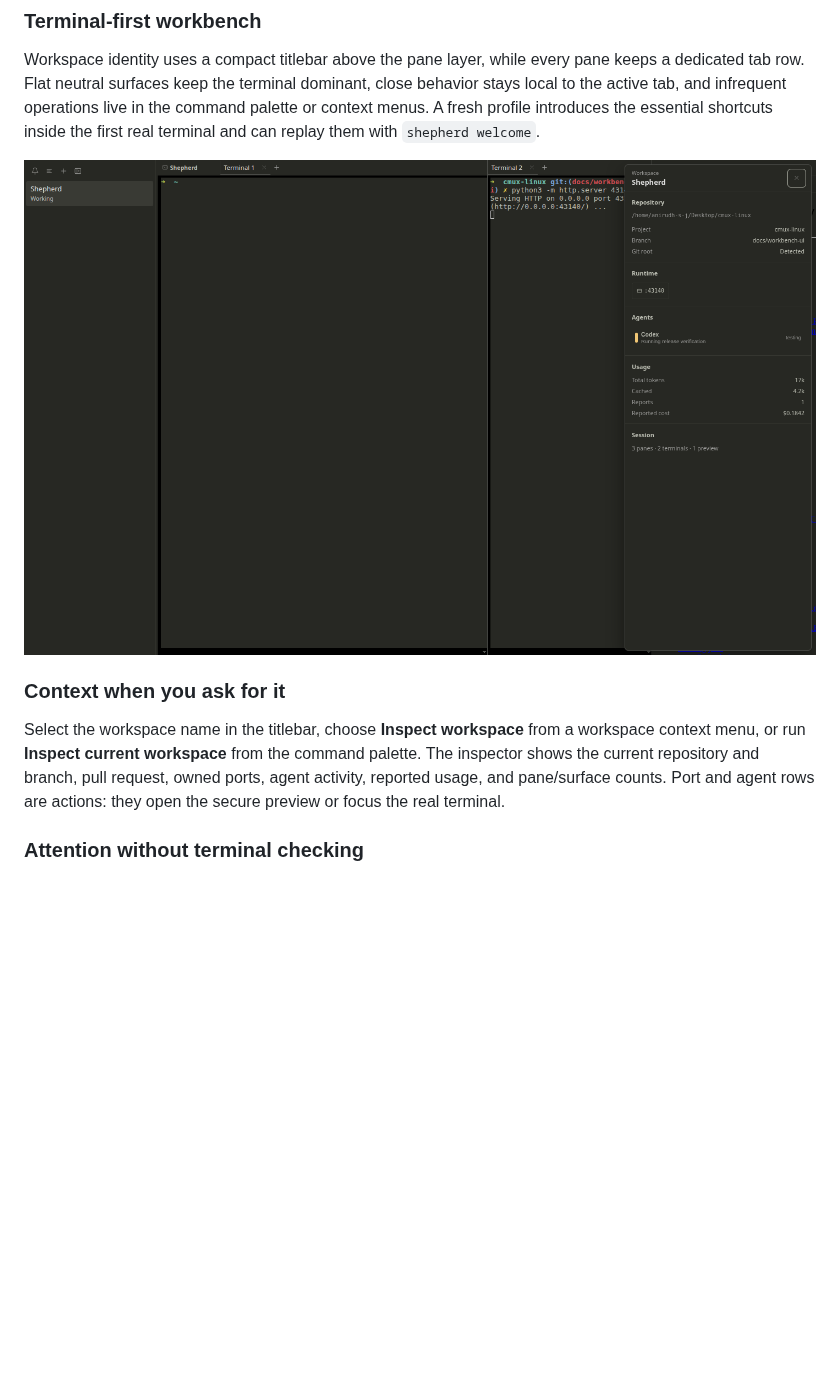
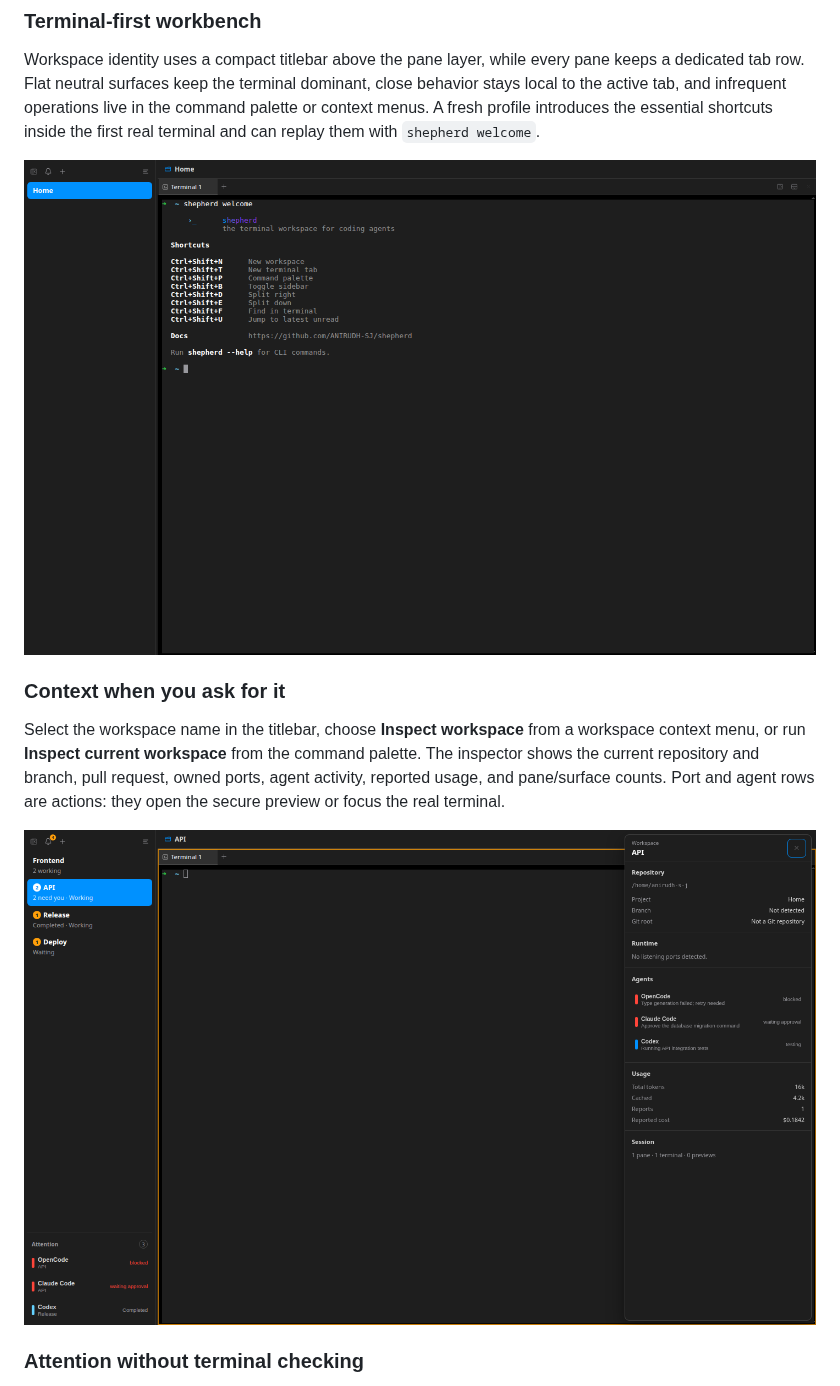
Before and after one commit to ANIRUDH-SJ/shepherd, a Markdown page: README.md, the part around one of its changes. Rendered like a GitHub page; pictures changed too: docs/images/shepherd-agent-inspector.png (added), docs/images/shepherd-first-launch.png (added); blank space fills up the shorter version.

Commit message:
docs: refresh the workbench screenshot gallery

```diff
--- a/README.md
+++ b/README.md
@@ -108,7 +108,7 @@ the command palette or context menus. A fresh profile introduces the essential
 shortcuts inside the first real terminal and can replay them with `shepherd
 welcome`.
 
-![Shepherd workbench and workspace inspector](docs/images/workbench-inspector.png)
+![Shepherd first launch showing its terminal-native welcome, shortcuts, and CLI help](docs/images/shepherd-first-launch.png)
 
 ### Context when you ask for it
 
@@ -118,6 +118,8 @@ palette. The inspector shows the current repository and branch, pull request,
 owned ports, agent activity, reported usage, and pane/surface counts. Port and
 agent rows are actions: they open the secure preview or focus the real terminal.
 
+![Shepherd workspace inspector showing testing, approval-waiting, and blocked agents with usage context](docs/images/shepherd-agent-inspector.png)
+
 ### Attention without terminal checking
 
 Blocked agents and unseen completions enter the compact Attention section.
```
Also changed, not shown: other parts of README.md (+2 -2 lines), docs/images/localhost-preview.png, docs/images/shepherd-agent-attention.png (added), docs/images/shepherd-agent-workbench.png (added).
